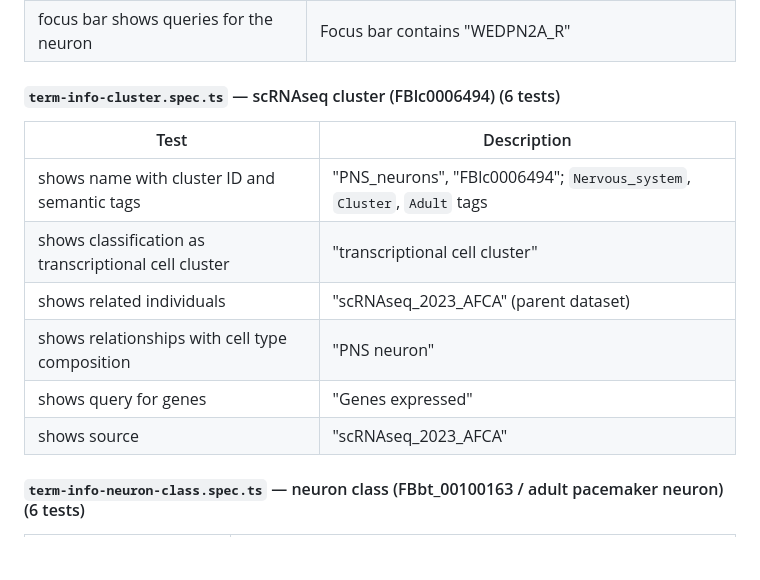
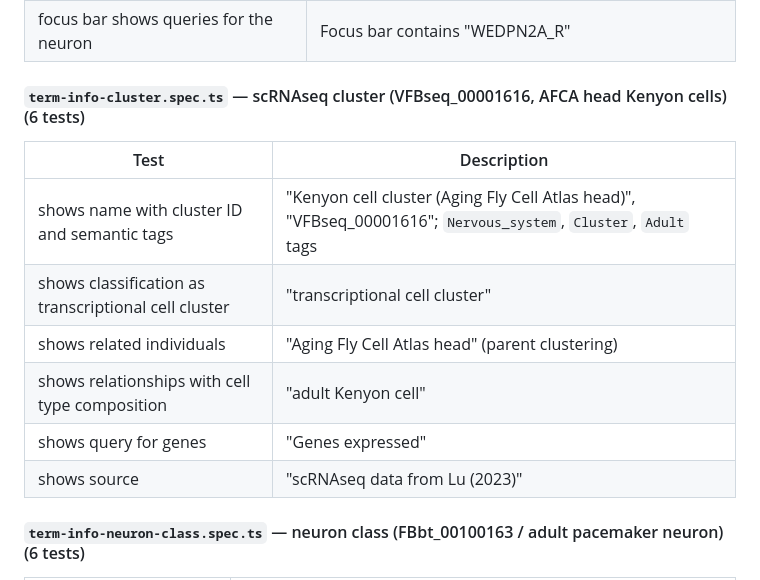
Before and after one commit to VirtualFlyBrain/vfb-website-tests, a Markdown page: README.md, the part around the change. Drawn GitHub-style; blank space fills up the shorter version.

Commit message:
README: cluster term-info test now uses VFBseq_00001616
Co-Authored-By: Claude Opus 5.5 <noreply@anthropic.com>

```diff
--- a/README.md
+++ b/README.md
@@ -205,16 +205,16 @@ Tests the Term Info panel content for six different VFB entity types. Each entit
 | shows license | "CC-BY" |
 | focus bar shows queries for the neuron | Focus bar contains "WEDPN2A_R" |
 
-#### `term-info-cluster.spec.ts` — scRNAseq cluster (FBlc0006494) (6 tests)
+#### `term-info-cluster.spec.ts` — scRNAseq cluster (VFBseq_00001616, AFCA head Kenyon cells) (6 tests)
 
 | Test | Description |
 |------|-------------|
-| shows name with cluster ID and semantic tags | "PNS_neurons", "FBlc0006494"; `Nervous_system`, `Cluster`, `Adult` tags |
+| shows name with cluster ID and semantic tags | "Kenyon cell cluster (Aging Fly Cell Atlas head)", "VFBseq_00001616"; `Nervous_system`, `Cluster`, `Adult` tags |
 | shows classification as transcriptional cell cluster | "transcriptional cell cluster" |
-| shows related individuals | "scRNAseq_2023_AFCA" (parent dataset) |
-| shows relationships with cell type composition | "PNS neuron" |
+| shows related individuals | "Aging Fly Cell Atlas head" (parent clustering) |
+| shows relationships with cell type composition | "adult Kenyon cell" |
 | shows query for genes | "Genes expressed" |
-| shows source | "scRNAseq_2023_AFCA" |
+| shows source | "scRNAseq data from Lu (2023)" |
 
 #### `term-info-neuron-class.spec.ts` — neuron class (FBbt_00100163 / adult pacemaker neuron) (6 tests)
 
```
